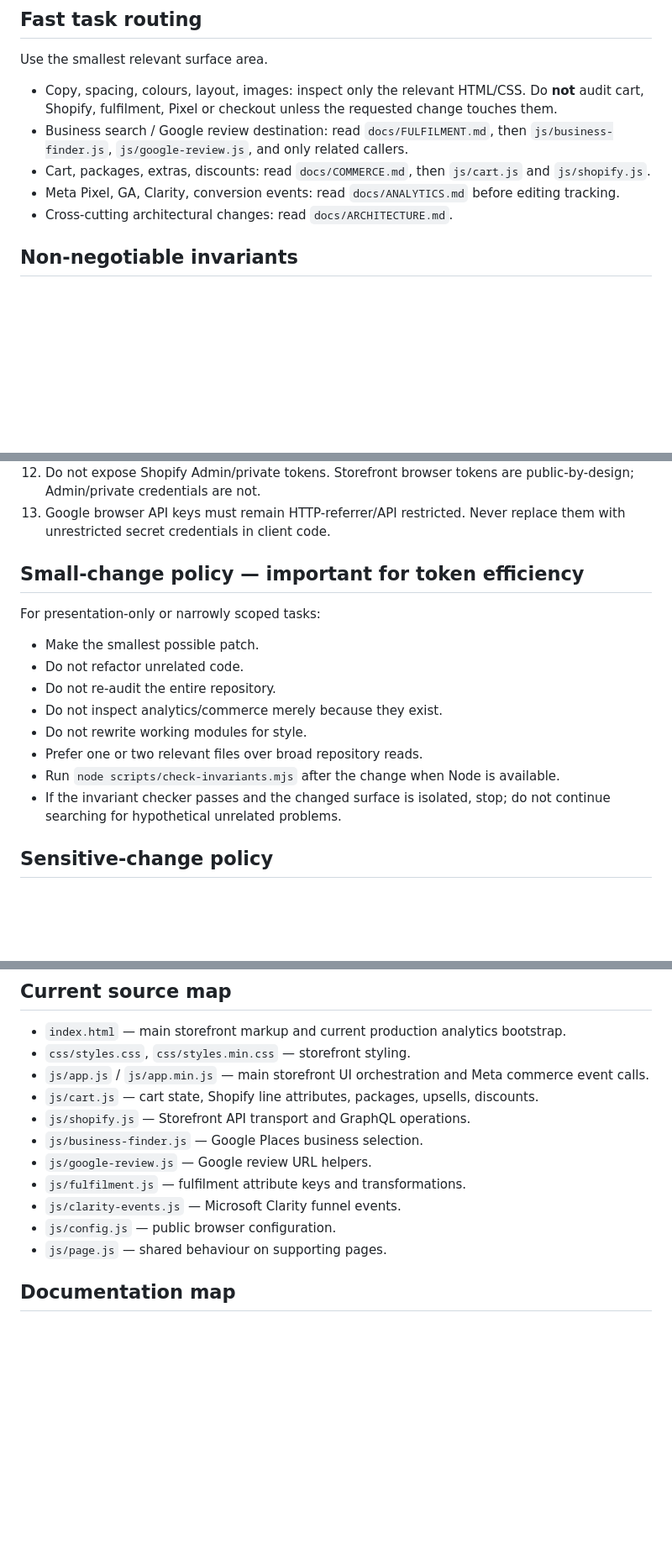
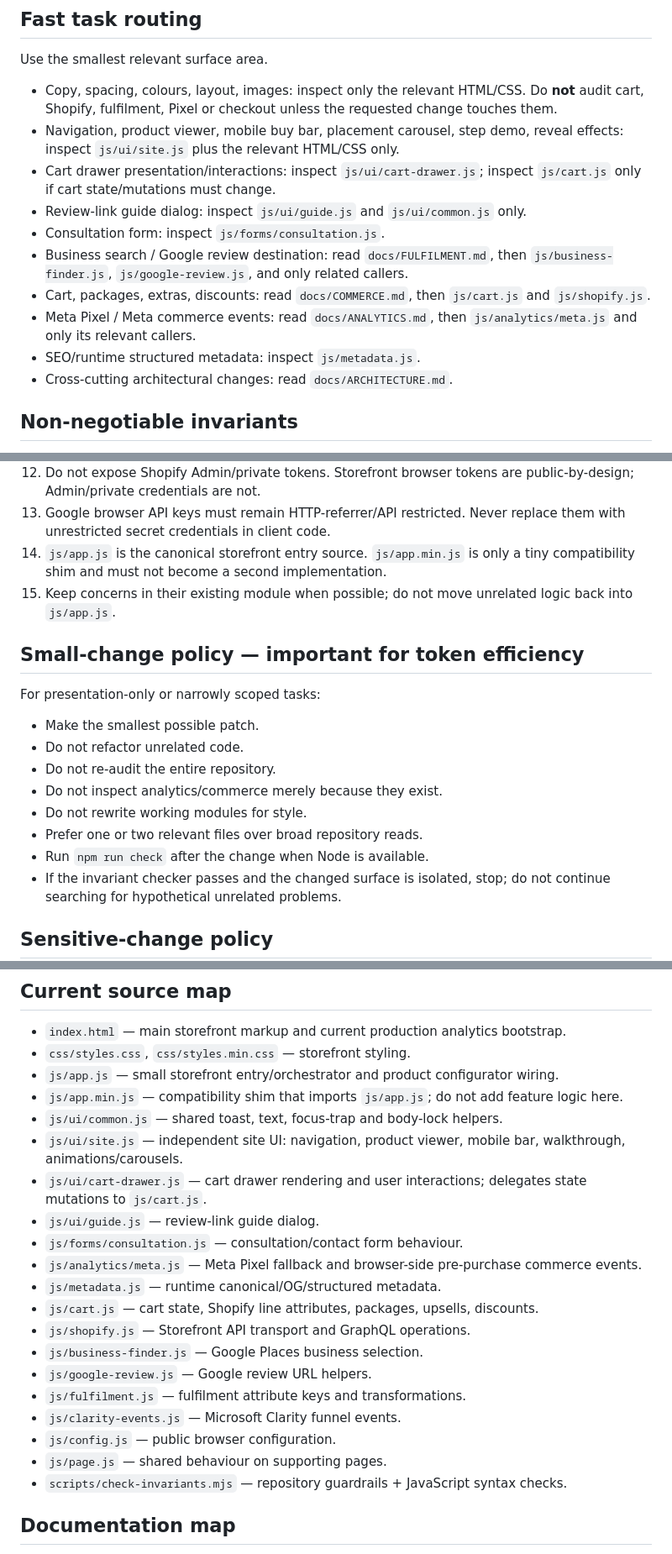
Before and after one commit to vienvavinhcr-star/tapntrust-storefront, a Markdown page: AGENTS.md, 3 parts joined by grey strips. Shown at 84% size. Drawn GitHub-style; blank space fills up the shorter version.

Commit message:
Teach Codex the modular storefront map

```diff
--- a/AGENTS.md
+++ b/AGENTS.md
@@ -16,9 +16,14 @@ Read this file before making any change in this repository. For normal tasks, th
 Use the smallest relevant surface area.
 
 - Copy, spacing, colours, layout, images: inspect only the relevant HTML/CSS. Do **not** audit cart, Shopify, fulfilment, Pixel or checkout unless the requested change touches them.
+- Navigation, product viewer, mobile buy bar, placement carousel, step demo, reveal effects: inspect `js/ui/site.js` plus the relevant HTML/CSS only.
+- Cart drawer presentation/interactions: inspect `js/ui/cart-drawer.js`; inspect `js/cart.js` only if cart state/mutations must change.
+- Review-link guide dialog: inspect `js/ui/guide.js` and `js/ui/common.js` only.
+- Consultation form: inspect `js/forms/consultation.js`.
 - Business search / Google review destination: read `docs/FULFILMENT.md`, then `js/business-finder.js`, `js/google-review.js`, and only related callers.
 - Cart, packages, extras, discounts: read `docs/COMMERCE.md`, then `js/cart.js` and `js/shopify.js`.
-- Meta Pixel, GA, Clarity, conversion events: read `docs/ANALYTICS.md` before editing tracking.
+- Meta Pixel / Meta commerce events: read `docs/ANALYTICS.md`, then `js/analytics/meta.js` and only its relevant callers.
+- SEO/runtime structured metadata: inspect `js/metadata.js`.
 - Cross-cutting architectural changes: read `docs/ARCHITECTURE.md`.
 
 ## Non-negotiable invariants
@@ -36,6 +41,8 @@ Use the smallest relevant surface area.
 11. Do not change checkout URLs or bypass the website business-selection flow unless explicitly requested.
 12. Do not expose Shopify Admin/private tokens. Storefront browser tokens are public-by-design; Admin/private credentials are not.
 13. Google browser API keys must remain HTTP-referrer/API restricted. Never replace them with unrestricted secret credentials in client code.
+14. `js/app.js` is the canonical storefront entry source. `js/app.min.js` is only a tiny compatibility shim and must not become a second implementation.
+15. Keep concerns in their existing module when possible; do not move unrelated logic back into `js/app.js`.
 
 ## Small-change policy — important for token efficiency
 
@@ -47,7 +54,7 @@ For presentation-only or narrowly scoped tasks:
 - Do not inspect analytics/commerce merely because they exist.
 - Do not rewrite working modules for style.
 - Prefer one or two relevant files over broad repository reads.
-- Run `node scripts/check-invariants.mjs` after the change when Node is available.
+- Run `npm run check` after the change when Node is available.
 - If the invariant checker passes and the changed surface is isolated, stop; do not continue searching for hypothetical unrelated problems.
 
 ## Sensitive-change policy
@@ -68,7 +75,15 @@ For sensitive changes, explicitly confirm in the final work summary that the pro
 
 - `index.html` — main storefront markup and current production analytics bootstrap.
 - `css/styles.css`, `css/styles.min.css` — storefront styling.
-- `js/app.js` / `js/app.min.js` — main storefront UI orchestration and Meta commerce event calls.
+- `js/app.js` — small storefront entry/orchestrator and product configurator wiring.
+- `js/app.min.js` — compatibility shim that imports `js/app.js`; do not add feature logic here.
+- `js/ui/common.js` — shared toast, text, focus-trap and body-lock helpers.
+- `js/ui/site.js` — independent site UI: navigation, product viewer, mobile bar, walkthrough, animations/carousels.
+- `js/ui/cart-drawer.js` — cart drawer rendering and user interactions; delegates state mutations to `js/cart.js`.
+- `js/ui/guide.js` — review-link guide dialog.
+- `js/forms/consultation.js` — consultation/contact form behaviour.
+- `js/analytics/meta.js` — Meta Pixel fallback and browser-side pre-purchase commerce events.
+- `js/metadata.js` — runtime canonical/OG/structured metadata.
 - `js/cart.js` — cart state, Shopify line attributes, packages, upsells, discounts.
 - `js/shopify.js` — Storefront API transport and GraphQL operations.
 - `js/business-finder.js` — Google Places business selection.
@@ -77,6 +92,7 @@ For sensitive changes, explicitly confirm in the final work summary that the pro
 - `js/clarity-events.js` — Microsoft Clarity funnel events.
 - `js/config.js` — public browser configuration.
 - `js/page.js` — shared behaviour on supporting pages.
+- `scripts/check-invariants.mjs` — repository guardrails + JavaScript syntax checks.
 
 ## Documentation map
 
```
Also changed, not shown: other parts of AGENTS.md (+1 -1 lines).
